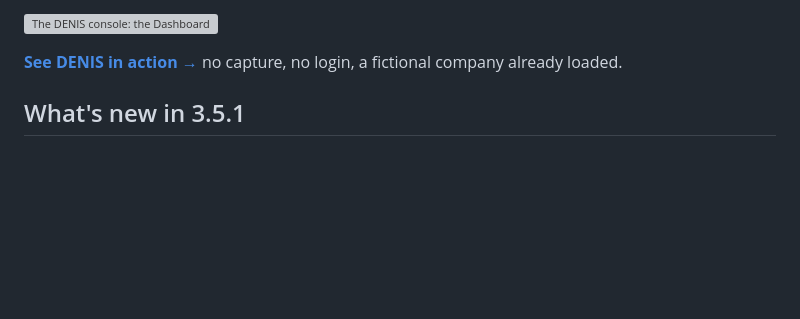
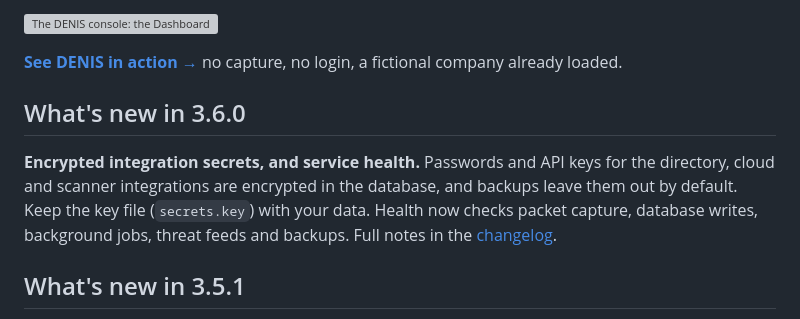
Before and after one commit to stefanmesaros/denis, a Markdown page: README.md, the part around the change. Drawn GitHub-style; blank space fills up the shorter version; grey boxes are pictures that could not be loaded.

Commit message:
3.6.0: changelog and README

```diff
--- a/README.md
+++ b/README.md
@@ -25,6 +25,14 @@ scope — see [License](#license).
 ![The DENIS console: the Dashboard](docs/img/dashboard.png)
 
 **[See DENIS in action →](#demo-try-denis-without-installing-a-sensor)** no capture, no login, a fictional company already loaded.
+
+## What's new in 3.6.0
+
+**Encrypted integration secrets, and service health.** Passwords and API keys for the directory,
+cloud and scanner integrations are encrypted in the database, and backups leave them out by
+default. Keep the key file (`secrets.key`) with your data. Health now checks packet capture,
+database writes, background jobs, threat feeds and backups. Full notes in the
+[changelog](CHANGELOG.md).
 
 ## What's new in 3.5.1
 
```
Also changed, not shown: CHANGELOG.md (+23 -0 lines).
